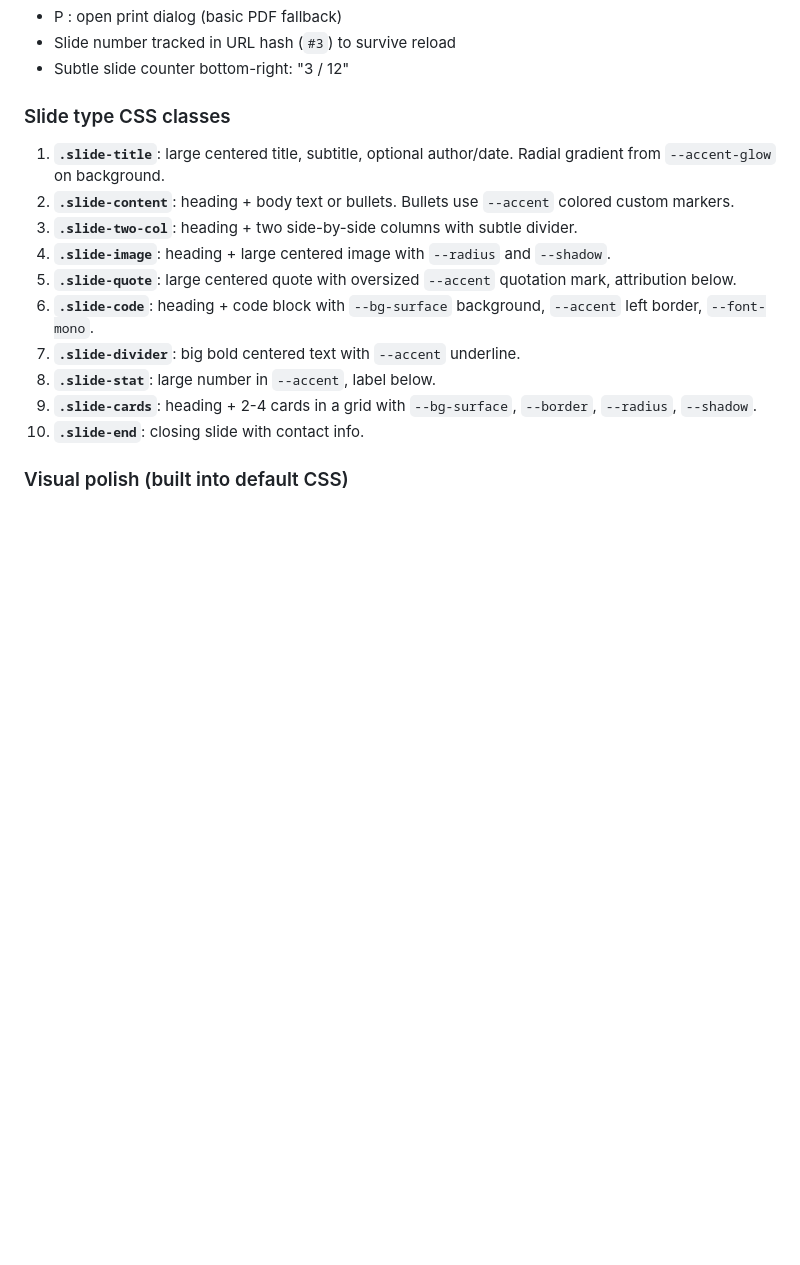
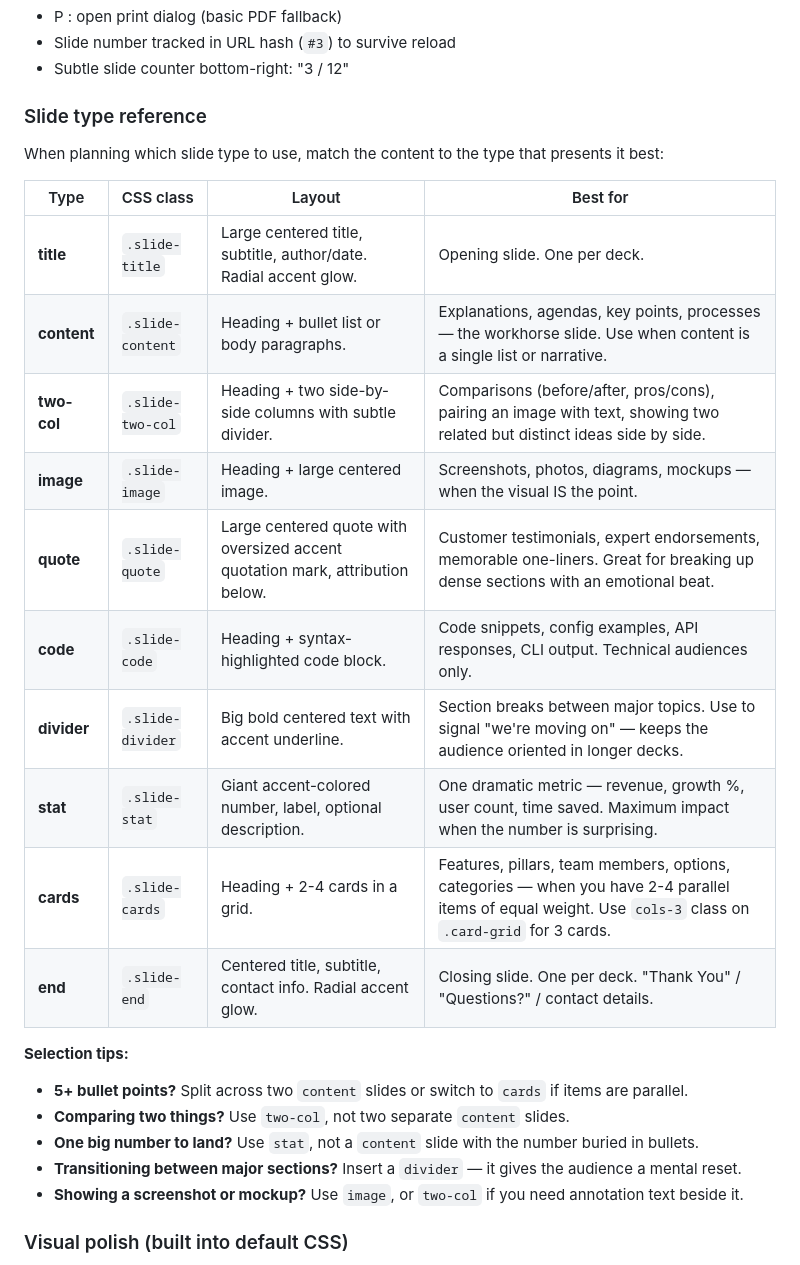
Before and after one commit to boonkgim/openclaw-skills, a Markdown page: create-presentation/SKILL.md, the part around the change. GitHub-like rendering; blank space fills up the shorter version.

Commit message:
⏺ 1. `should the skills give suggestion what slide template to use for what type of content?`   → Replaced the plain "Slide type CSS classes" list with a "Slide type reference" table showing layout, best-for usage, and 5 selection tips (e.g., 5+ bullets → split or cards, comparing → two-col, big number → stat).
Co-Authored-By: Claude <noreply@anthropic.com>

```diff
--- a/create-presentation/SKILL.md
+++ b/create-presentation/SKILL.md
@@ -296,18 +296,29 @@ Restyling is a single edit to index.html's `:root` block. Slide files never need
 - Slide number tracked in URL hash (`#3`) to survive reload
 - Subtle slide counter bottom-right: "3 / 12"
 
-### Slide type CSS classes
+### Slide type reference
 
-1. **`.slide-title`**: large centered title, subtitle, optional author/date. Radial gradient from `--accent-glow` on background.
-2. **`.slide-content`**: heading + body text or bullets. Bullets use `--accent` colored custom markers.
-3. **`.slide-two-col`**: heading + two side-by-side columns with subtle divider.
-4. **`.slide-image`**: heading + large centered image with `--radius` and `--shadow`.
-5. **`.slide-quote`**: large centered quote with oversized `--accent` quotation mark, attribution below.
-6. **`.slide-code`**: heading + code block with `--bg-surface` background, `--accent` left border, `--font-mono`.
-7. **`.slide-divider`**: big bold centered text with `--accent` underline.
-8. **`.slide-stat`**: large number in `--accent`, label below.
-9. **`.slide-cards`**: heading + 2-4 cards in a grid with `--bg-surface`, `--border`, `--radius`, `--shadow`.
-10. **`.slide-end`**: closing slide with contact info.
+When planning which slide type to use, match the content to the type that presents it best:
+
+| Type | CSS class | Layout | Best for |
+|------|-----------|--------|----------|
+| **title** | `.slide-title` | Large centered title, subtitle, author/date. Radial accent glow. | Opening slide. One per deck. |
+| **content** | `.slide-content` | Heading + bullet list or body paragraphs. | Explanations, agendas, key points, processes — the workhorse slide. Use when content is a single list or narrative. |
+| **two-col** | `.slide-two-col` | Heading + two side-by-side columns with subtle divider. | Comparisons (before/after, pros/cons), pairing an image with text, showing two related but distinct ideas side by side. |
+| **image** | `.slide-image` | Heading + large centered image. | Screenshots, photos, diagrams, mockups — when the visual IS the point. |
+| **quote** | `.slide-quote` | Large centered quote with oversized accent quotation mark, attribution below. | Customer testimonials, expert endorsements, memorable one-liners. Great for breaking up dense sections with an emotional beat. |
+| **code** | `.slide-code` | Heading + syntax-highlighted code block. | Code snippets, config examples, API responses, CLI output. Technical audiences only. |
+| **divider** | `.slide-divider` | Big bold centered text with accent underline. | Section breaks between major topics. Use to signal "we're moving on" — keeps the audience oriented in longer decks. |
+| **stat** | `.slide-stat` | Giant accent-colored number, label, optional description. | One dramatic metric — revenue, growth %, user count, time saved. Maximum impact when the number is surprising. |
+| **cards** | `.slide-cards` | Heading + 2-4 cards in a grid. | Features, pillars, team members, options, categories — when you have 2-4 parallel items of equal weight. Use `cols-3` class on `.card-grid` for 3 cards. |
+| **end** | `.slide-end` | Centered title, subtitle, contact info. Radial accent glow. | Closing slide. One per deck. "Thank You" / "Questions?" / contact details. |
+
+**Selection tips:**
+- **5+ bullet points?** Split across two `content` slides or switch to `cards` if items are parallel.
+- **Comparing two things?** Use `two-col`, not two separate `content` slides.
+- **One big number to land?** Use `stat`, not a `content` slide with the number buried in bullets.
+- **Transitioning between major sections?** Insert a `divider` — it gives the audience a mental reset.
+- **Showing a screenshot or mockup?** Use `image`, or `two-col` if you need annotation text beside it.
 
 ### Visual polish (built into default CSS)
 
```
